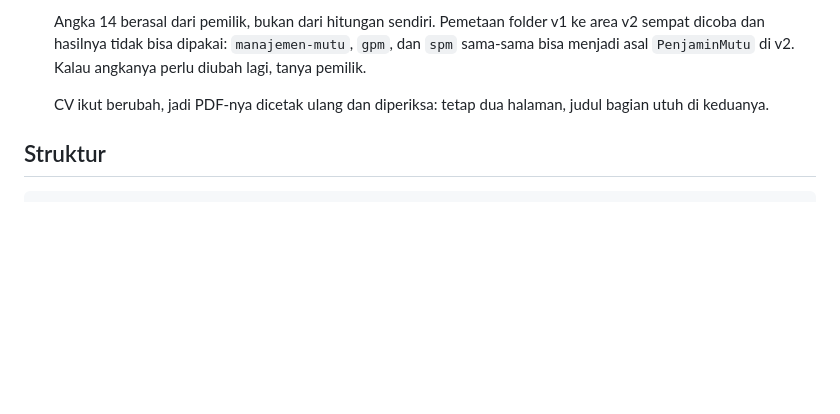
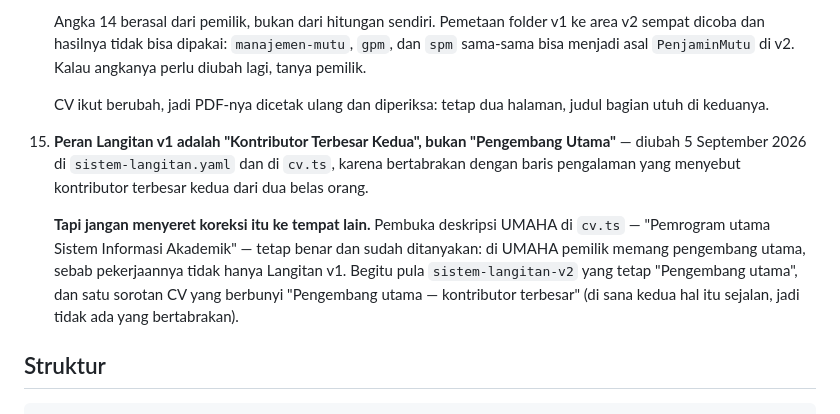
Before and after one commit to fifinal/fifinal.github.io, a Markdown page: CLAUDE.md, the part around the change. GitHub-like rendering; blank space fills up the shorter version.

Commit message:
Catat batas koreksi peran: di UMAHA memang pengembang utama
Peran Langitan v1 diturunkan jadi kontributor terbesar kedua, tapi itu
tidak berlaku untuk pembuka deskripsi UMAHA maupun Langitan v2 —
pekerjaan pemilik di UMAHA tidak hanya Langitan v1.

Co-Authored-By: Claude Opus 5 <noreply@anthropic.com>

````diff
--- a/CLAUDE.md
+++ b/CLAUDE.md
@@ -291,6 +291,19 @@ Jangan diubah tanpa alasan — ini hasil diskusi, bukan bawaan template.
     CV ikut berubah, jadi PDF-nya dicetak ulang dan diperiksa: tetap dua
     halaman, judul bagian utuh di keduanya.
 
+15. **Peran Langitan v1 adalah "Kontributor Terbesar Kedua", bukan
+    "Pengembang Utama"** — diubah 5 September 2026 di `sistem-langitan.yaml`
+    dan di `cv.ts`, karena bertabrakan dengan baris pengalaman yang menyebut
+    kontributor terbesar kedua dari dua belas orang.
+
+    **Tapi jangan menyeret koreksi itu ke tempat lain.** Pembuka deskripsi
+    UMAHA di `cv.ts` — "Pemrogram utama Sistem Informasi Akademik" — tetap
+    benar dan sudah ditanyakan: di UMAHA pemilik memang pengembang utama,
+    sebab pekerjaannya tidak hanya Langitan v1. Begitu pula
+    `sistem-langitan-v2` yang tetap "Pengembang utama", dan satu sorotan CV
+    yang berbunyi "Pengembang utama — kontributor terbesar" (di sana kedua
+    hal itu sejalan, jadi tidak ada yang bertabrakan).
+
 ## Struktur
 
 ```
````
